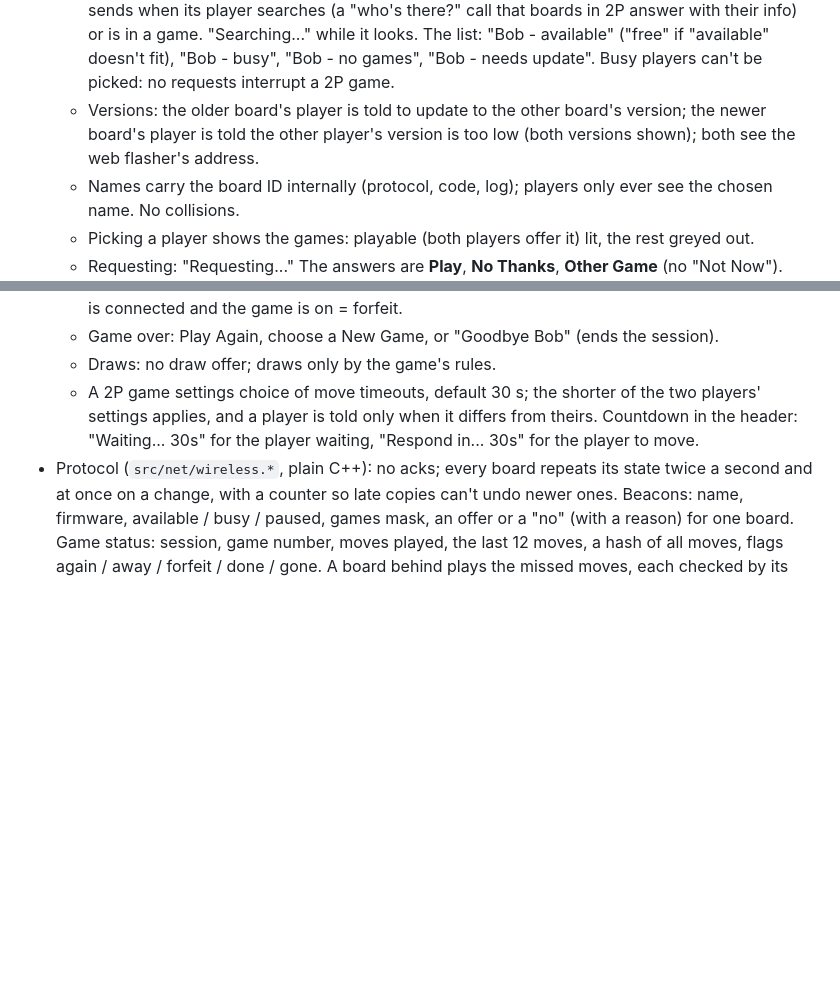
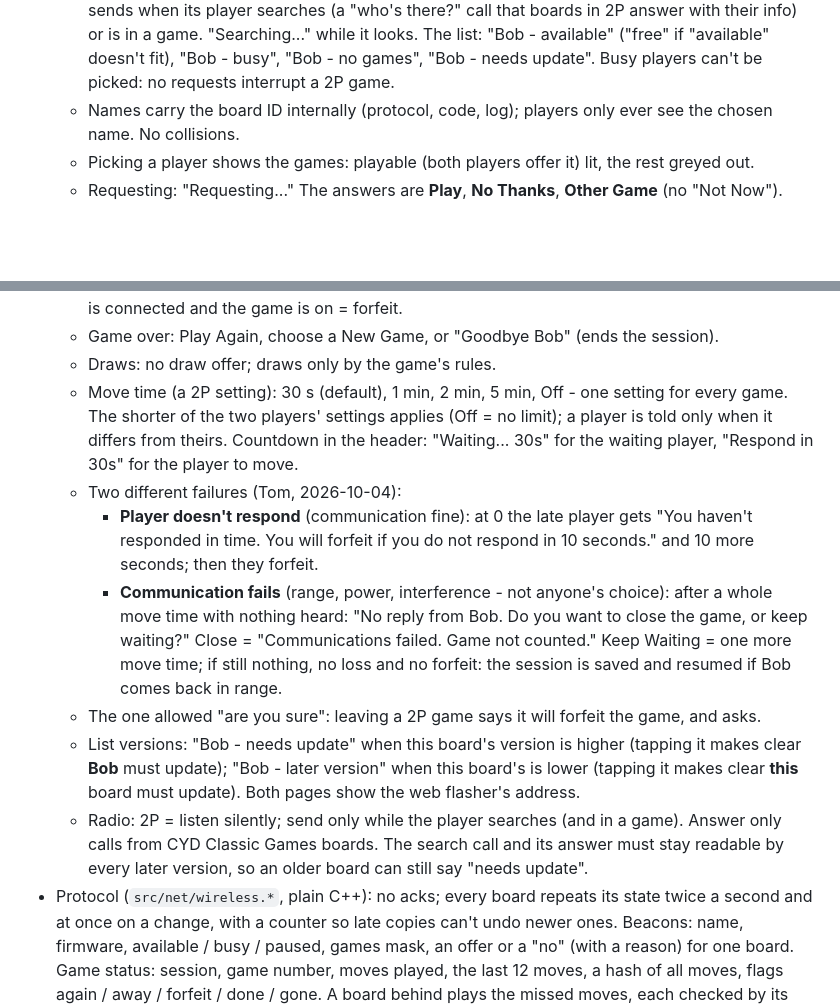
Before and after one commit to tomtombombadil/CYD-Classic-Games, a Markdown page: docs/SPEC.md, 2 parts joined by grey strips. GitHub-like rendering; blank space fills up the shorter version.

Commit message:
SPEC: move time, no-response vs communication failure, leave confirmation, version labels (Tom)
Co-Authored-By: Claude Opus 5.5 <noreply@anthropic.com>
Claude-Session: https://claude.ai/code/session_01JzNaaXfahHRQwp82YZrBxP

```diff
--- a/docs/SPEC.md
+++ b/docs/SPEC.md
@@ -168,10 +168,6 @@ Chinese checkers, Dots and Boxes (thin tap targets).
     "Searching..." while it looks. The list: "Bob - available" ("free" if
     "available" doesn't fit), "Bob - busy", "Bob - no games", "Bob - needs
     update". Busy players can't be picked: no requests interrupt a 2P game.
-  - Versions: the older board's player is told to update to the other
-    board's version; the newer board's player is told the other player's
-    version is too low (both versions shown); both see the web flasher's
-    address.
   - Names carry the board ID internally (protocol, code, log); players only
     ever see the chosen name. No collisions.
   - Picking a player shows the games: playable (both players offer it) lit,
@@ -195,10 +191,31 @@ Chinese checkers, Dots and Boxes (thin tap targets).
   - Game over: Play Again, choose a New Game, or "Goodbye Bob" (ends the
     session).
   - Draws: no draw offer; draws only by the game's rules.
-  - A 2P game settings choice of move timeouts, default 30 s; the shorter
-    of the two players' settings applies, and a player is told only when it
-    differs from theirs. Countdown in the header: "Waiting... 30s" for the
-    player waiting, "Respond in... 30s" for the player to move.
+  - Move time (a 2P setting): 30 s (default), 1 min, 2 min, 5 min, Off - one
+    setting for every game. The shorter of the two players' settings applies
+    (Off = no limit); a player is told only when it differs from theirs.
+    Countdown in the header: "Waiting... 30s" for the waiting player,
+    "Respond in 30s" for the player to move.
+  - Two different failures (Tom, 2026-10-04):
+    - **Player doesn't respond** (communication fine): at 0 the late player
+      gets "You haven't responded in time. You will forfeit if you do not
+      respond in 10 seconds." and 10 more seconds; then they forfeit.
+    - **Communication fails** (range, power, interference - not anyone's
+      choice): after a whole move time with nothing heard: "No reply from
+      Bob. Do you want to close the game, or keep waiting?" Close = "Communications
+      failed. Game not counted." Keep Waiting = one more move time; if still
+      nothing, no loss and no forfeit: the session is saved and resumed if
+      Bob comes back in range.
+  - The one allowed "are you sure": leaving a 2P game says it will forfeit
+    the game, and asks.
+  - List versions: "Bob - needs update" when this board's version is higher
+    (tapping it makes clear **Bob** must update); "Bob - later version"
+    when this board's is lower (tapping it makes clear **this** board must
+    update). Both pages show the web flasher's address.
+  - Radio: 2P = listen silently; send only while the player searches (and
+    in a game). Answer only calls from CYD Classic Games boards. The search
+    call and its answer must stay readable by every later version, so an
+    older board can still say "needs update".
 - Protocol (`src/net/wireless.*`, plain C++): no acks; every board repeats
   its state twice a second and at once on a change, with a counter so late
   copies can't undo newer ones. Beacons: name, firmware, available / busy
```
